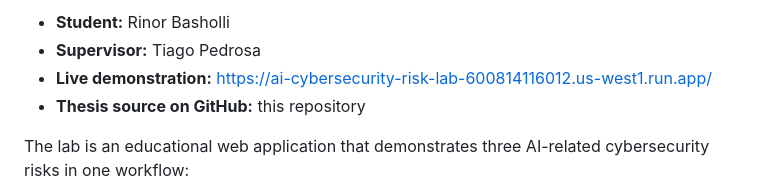
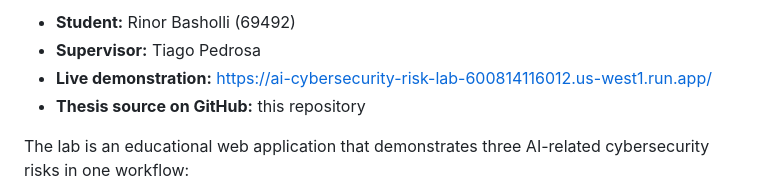
Before and after one commit to rinorbasholli/InsightFlow-AI-Rinor-Basholli-s-Thesis-, a Markdown page: README.md, the part around one of its changes. Drawn GitHub-style.

Commit message:
Show student number 69492 in the README

```diff
--- a/README.md
+++ b/README.md
@@ -4,5 +4,5 @@
 
-- **Student:** Rinor Basholli
+- **Student:** Rinor Basholli (69492)
 - **Supervisor:** Tiago Pedrosa
 - **Live demonstration:** https://ai-cybersecurity-risk-lab-600814116012.us-west1.run.app/
 - **Thesis source on GitHub:** this repository
```
Also changed, not shown: other parts of README.md (+11 -11 lines).
